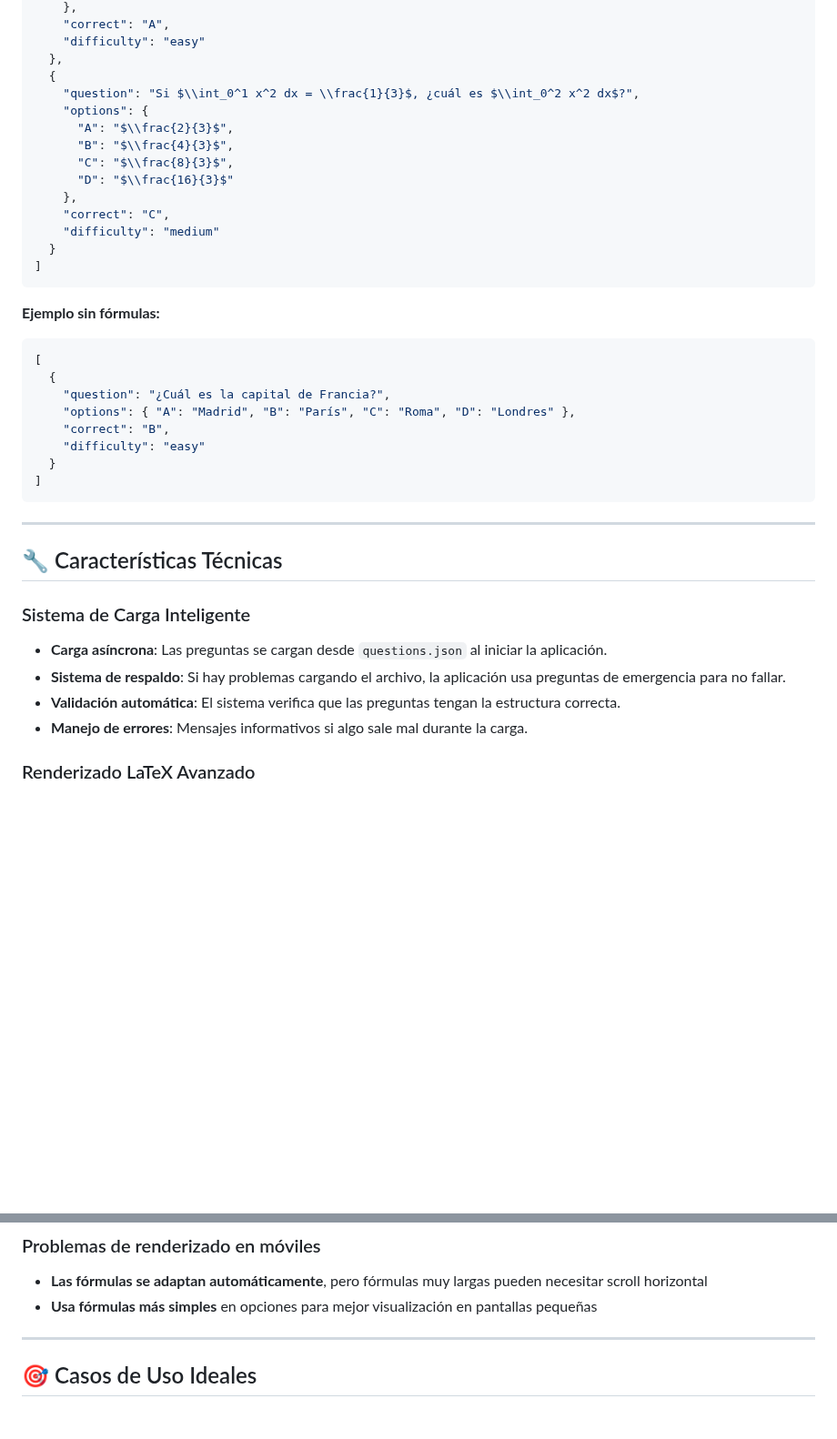
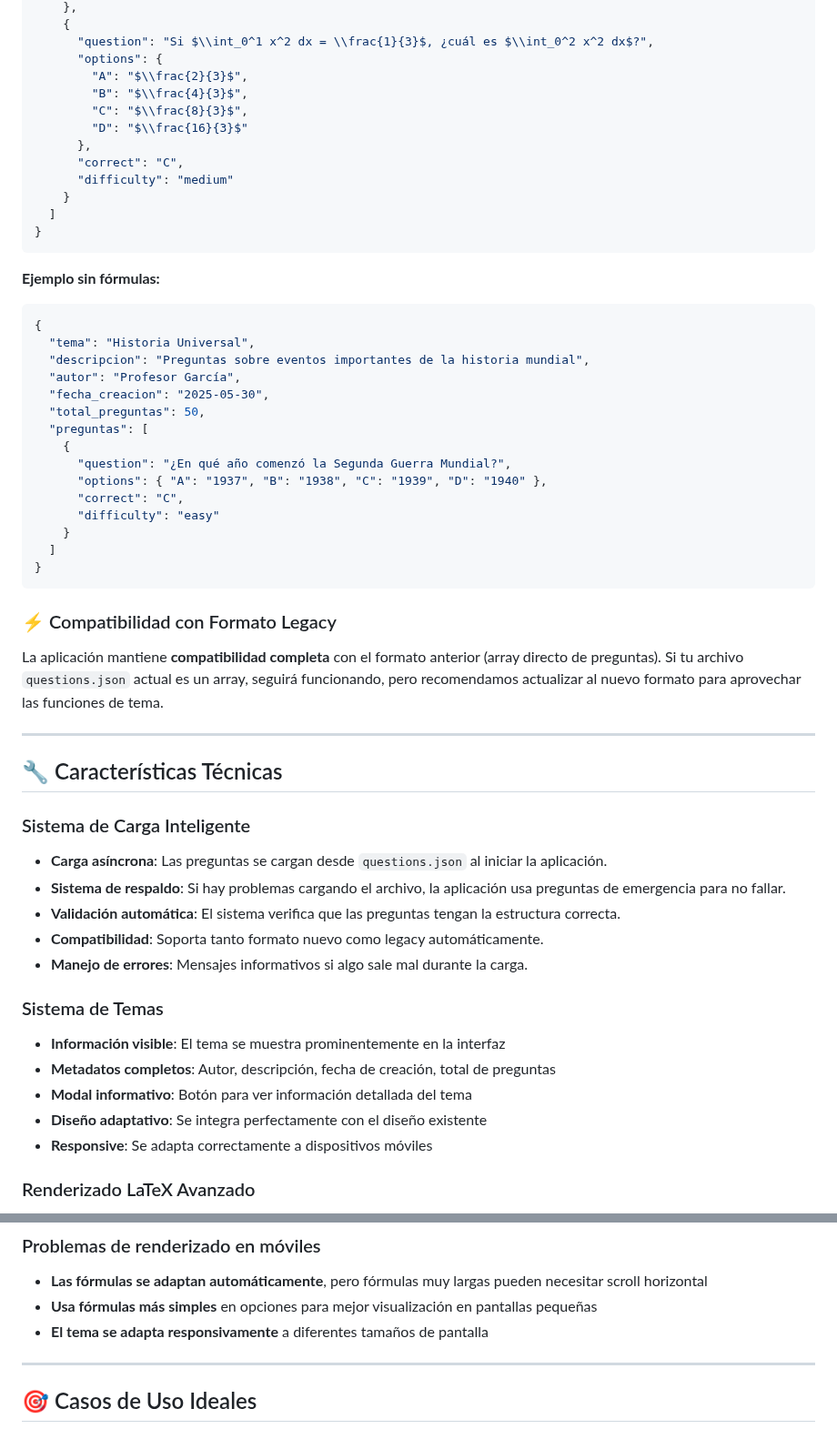
Before and after one commit to jjdeharo/quien-quiere-ser-millonario-page, a Markdown page: README.md, 2 parts joined by grey strips. Shown at 91% size. GitHub-like rendering; blank space fills up the shorter version.

````diff
--- a/README.md
+++ b/README.md
@@ -91,33 +126,42 @@ El archivo `questions.json` debe contener un array de objetos, donde cada pregun
     },
-    "correct": "A",
-    "difficulty": "easy"
-  },
-  {
-    "question": "Si $\\int_0^1 x^2 dx = \\frac{1}{3}$, ¿cuál es $\\int_0^2 x^2 dx$?",
-    "options": {
-      "A": "$\\frac{2}{3}$",
-      "B": "$\\frac{4}{3}$",
-      "C": "$\\frac{8}{3}$",
-      "D": "$\\frac{16}{3}$"
-    },
-    "correct": "C",
-    "difficulty": "medium"
-  }
-]
+    {
+      "question": "Si $\\int_0^1 x^2 dx = \\frac{1}{3}$, ¿cuál es $\\int_0^2 x^2 dx$?",
+      "options": {
+        "A": "$\\frac{2}{3}$",
+        "B": "$\\frac{4}{3}$",
+        "C": "$\\frac{8}{3}$",
+        "D": "$\\frac{16}{3}$"
+      },
+      "correct": "C",
+      "difficulty": "medium"
+    }
+  ]
+}
 ```
 
 **Ejemplo sin fórmulas:**
 
 ```json
-[
-  {
-    "question": "¿Cuál es la capital de Francia?",
-    "options": { "A": "Madrid", "B": "París", "C": "Roma", "D": "Londres" },
-    "correct": "B",
-    "difficulty": "easy"
-  }
-]
+{
+  "tema": "Historia Universal",
+  "descripcion": "Preguntas sobre eventos importantes de la historia mundial",
+  "autor": "Profesor García",
+  "fecha_creacion": "2025-05-30",
+  "total_preguntas": 50,
+  "preguntas": [
+    {
+      "question": "¿En qué año comenzó la Segunda Guerra Mundial?",
+      "options": { "A": "1937", "B": "1938", "C": "1939", "D": "1940" },
+      "correct": "C",
+      "difficulty": "easy"
+    }
+  ]
+}
 ```
+
+### ⚡ Compatibilidad con Formato Legacy
+
+La aplicación mantiene **compatibilidad completa** con el formato anterior (array directo de preguntas). Si tu archivo `questions.json` actual es un array, seguirá funcionando, pero recomendamos actualizar al nuevo formato para aprovechar las funciones de tema.
 
 ---
 
@@ -128,7 +172,16 @@ El archivo `questions.json` debe contener un array de objetos, donde cada pregun
 - **Carga asíncrona**: Las preguntas se cargan desde `questions.json` al iniciar la aplicación.
 - **Sistema de respaldo**: Si hay problemas cargando el archivo, la aplicación usa preguntas de emergencia para no fallar.
 - **Validación automática**: El sistema verifica que las preguntas tengan la estructura correcta.
+- **Compatibilidad**: Soporta tanto formato nuevo como legacy automáticamente.
 - **Manejo de errores**: Mensajes informativos si algo sale mal durante la carga.
+
+### Sistema de Temas
+
+- **Información visible**: El tema se muestra prominentemente en la interfaz
+- **Metadatos completos**: Autor, descripción, fecha de creación, total de preguntas
+- **Modal informativo**: Botón para ver información detallada del tema
+- **Diseño adaptativo**: Se integra perfectamente con el diseño existente
+- **Responsive**: Se adapta correctamente a dispositivos móviles
 
 ### Renderizado LaTeX Avanzado
 
@@ -268,6 +345,7 @@ Puedes:
 
 - **Las fórmulas se adaptan automáticamente**, pero fórmulas muy largas pueden necesitar scroll horizontal
 - **Usa fórmulas más simples** en opciones para mejor visualización en pantallas pequeñas
+- **El tema se adapta responsivamente** a diferentes tamaños de pantalla
 
 ---
 
````
Also changed, not shown: other parts of README.md (+122 -35 lines).
